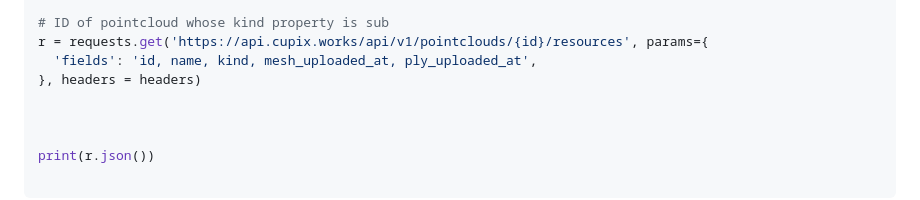
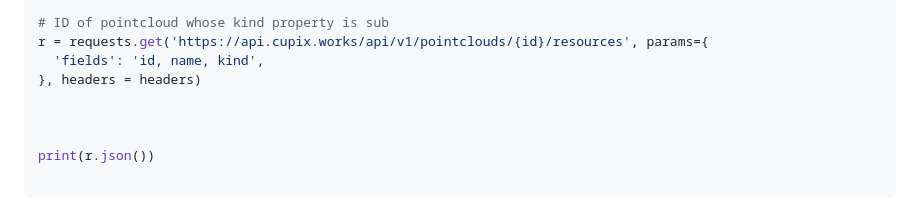
Before and after one commit to cupixrnd/cupix-api, a Markdown page: PointcloudResource.md, the part around the change. Rendered like a GitHub page.

```diff
--- a/PointcloudResource.md
+++ b/PointcloudResource.md
@@ -32,7 +32,7 @@ headers = {
 
 # ID of pointcloud whose kind property is sub
 r = requests.get('https://api.cupix.works/api/v1/pointclouds/{id}/resources', params={
-  'fields': 'id, name, kind, mesh_uploaded_at, ply_uploaded_at',
+  'fields': 'id, name, kind',
 }, headers = headers)
 
 
```
